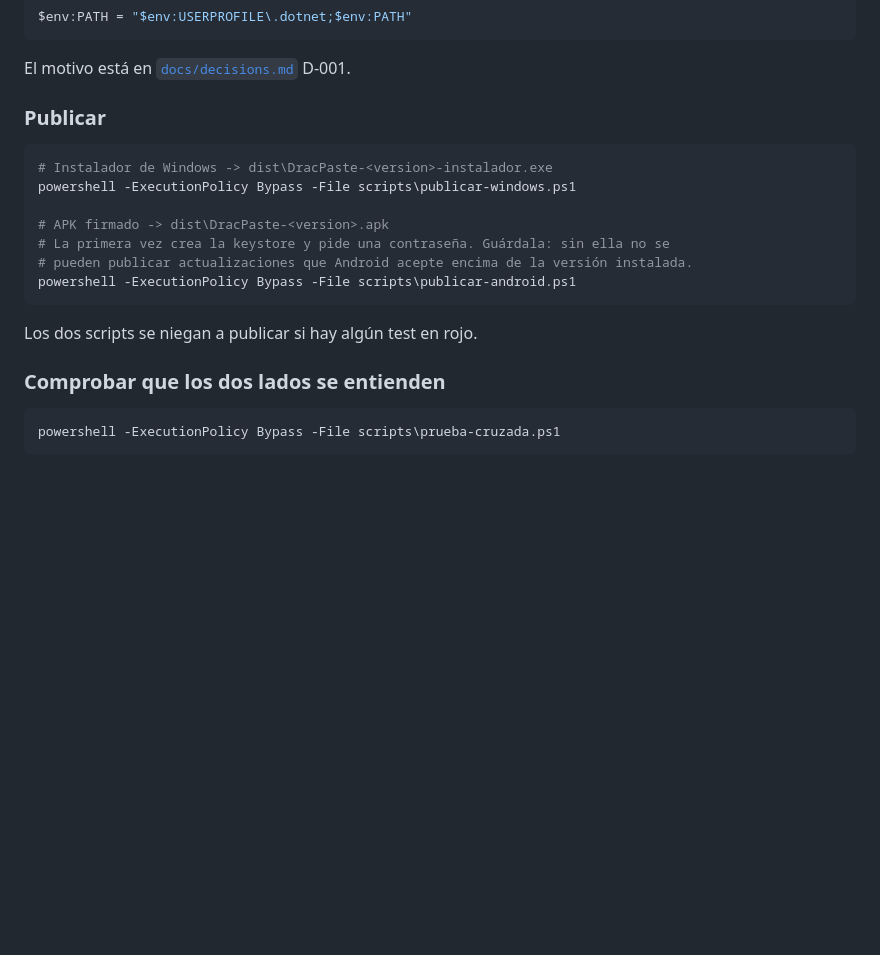
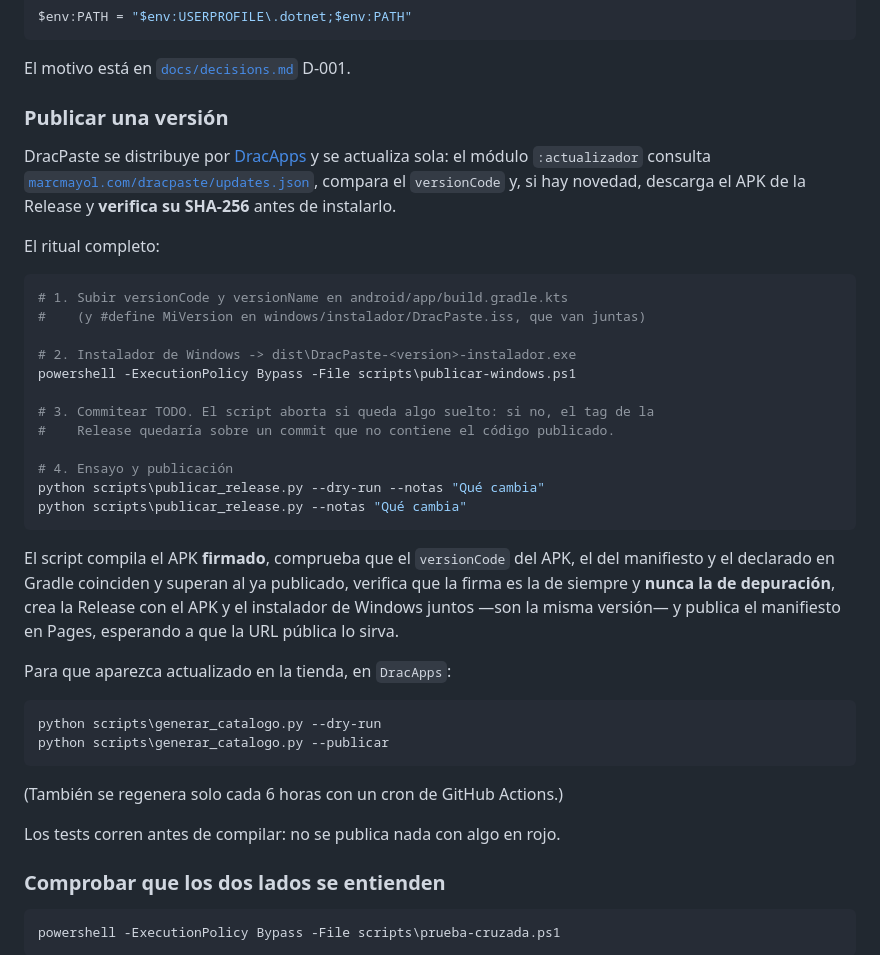
Before and after one commit to marcmayol/dracpaste, a Markdown page: README.md, the part around the change. GitHub-like rendering; blank space fills up the shorter version.

Commit message:
docs: el circuito de publicacion por DracApps
README con el ritual completo (subir version, instalador, commitear todo,
ensayo y publicacion) y la guia de usuario apuntando a la tienda y a la
Release en vez de a ficheros sueltos.

Claude-Session: https://claude.ai/code/session_014uycAji13RVPY8kHQUboV5

````diff
--- a/README.md
+++ b/README.md
@@ -76,19 +76,47 @@ $env:PATH = "$env:USERPROFILE\.dotnet;$env:PATH"
 
 El motivo está en [`docs/decisions.md`](docs/decisions.md) D-001.
 
-### Publicar
+### Publicar una versión
+
+DracPaste se distribuye por [DracApps](https://marcmayol.com/DracApps/) y se actualiza
+sola: el módulo `:actualizador` consulta
+[`marcmayol.com/dracpaste/updates.json`](https://marcmayol.com/dracpaste/updates.json),
+compara el `versionCode` y, si hay novedad, descarga el APK de la Release y **verifica su
+SHA-256** antes de instalarlo.
+
+El ritual completo:
 
 ```powershell
-# Instalador de Windows -> dist\DracPaste-<version>-instalador.exe
+# 1. Subir versionCode y versionName en android/app/build.gradle.kts
+#    (y #define MiVersion en windows/instalador/DracPaste.iss, que van juntas)
+
+# 2. Instalador de Windows -> dist\DracPaste-<version>-instalador.exe
 powershell -ExecutionPolicy Bypass -File scripts\publicar-windows.ps1
 
-# APK firmado -> dist\DracPaste-<version>.apk
-# La primera vez crea la keystore y pide una contraseña. Guárdala: sin ella no se
-# pueden publicar actualizaciones que Android acepte encima de la versión instalada.
-powershell -ExecutionPolicy Bypass -File scripts\publicar-android.ps1
+# 3. Commitear TODO. El script aborta si queda algo suelto: si no, el tag de la
+#    Release quedaría sobre un commit que no contiene el código publicado.
+
+# 4. Ensayo y publicación
+python scripts\publicar_release.py --dry-run --notas "Qué cambia"
+python scripts\publicar_release.py --notas "Qué cambia"
 ```
 
-Los dos scripts se niegan a publicar si hay algún test en rojo.
+El script compila el APK **firmado**, comprueba que el `versionCode` del APK, el del
+manifiesto y el declarado en Gradle coinciden y superan al ya publicado, verifica que la
+firma es la de siempre y **nunca la de depuración**, crea la Release con el APK y el
+instalador de Windows juntos —son la misma versión— y publica el manifiesto en Pages,
+esperando a que la URL pública lo sirva.
+
+Para que aparezca actualizado en la tienda, en `DracApps`:
+
+```powershell
+python scripts\generar_catalogo.py --dry-run
+python scripts\generar_catalogo.py --publicar
+```
+
+(También se regenera solo cada 6 horas con un cron de GitHub Actions.)
+
+Los tests corren antes de compilar: no se publica nada con algo en rojo.
 
 ### Comprobar que los dos lados se entienden
 
````
Also changed, not shown: docs/guia-de-uso.md (+13 -5 lines).
